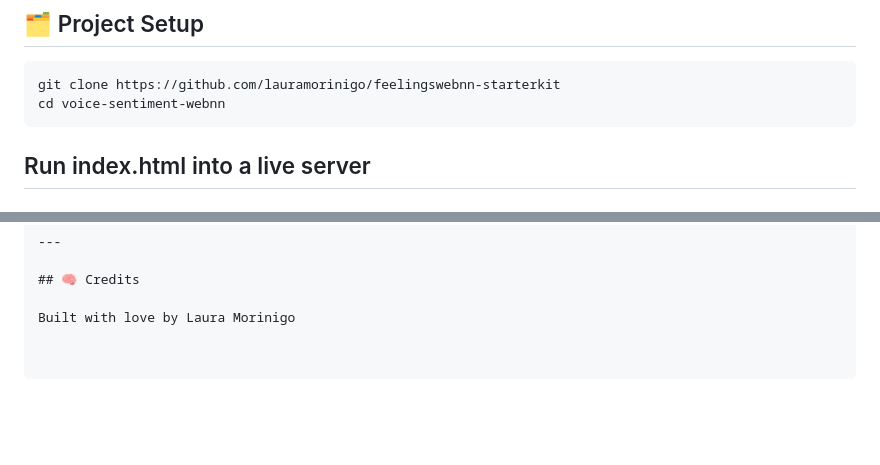
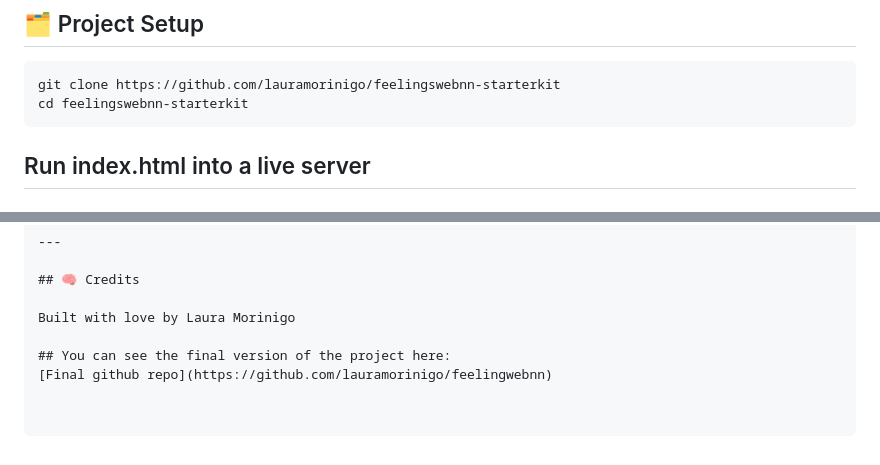
Before and after one commit to lauramorinigo/feelingwebnn-starterkit, a Markdown page: README.md, 2 parts joined by grey strips. GitHub-like rendering; blank space fills up the shorter version.

````diff
--- a/README.md
+++ b/README.md
@@ -28,7 +28,7 @@ No backend, no frameworks, no stress. Just pure web magic.
 
 ```bash
 git clone https://github.com/lauramorinigo/feelingswebnn-starterkit
-cd voice-sentiment-webnn
+cd feelingswebnn-starterkit
 ```
 
 Run index.html into a live server
@@ -146,3 +146,6 @@ You just built a live voice → sentiment AI pipeline in JavaScript. In 10 minut
 ## 🧠 Credits
 
 Built with love by Laura Morinigo
+
+## You can see the final version of the project here:
+[Final github repo](https://github.com/lauramorinigo/feelingwebnn)
````
